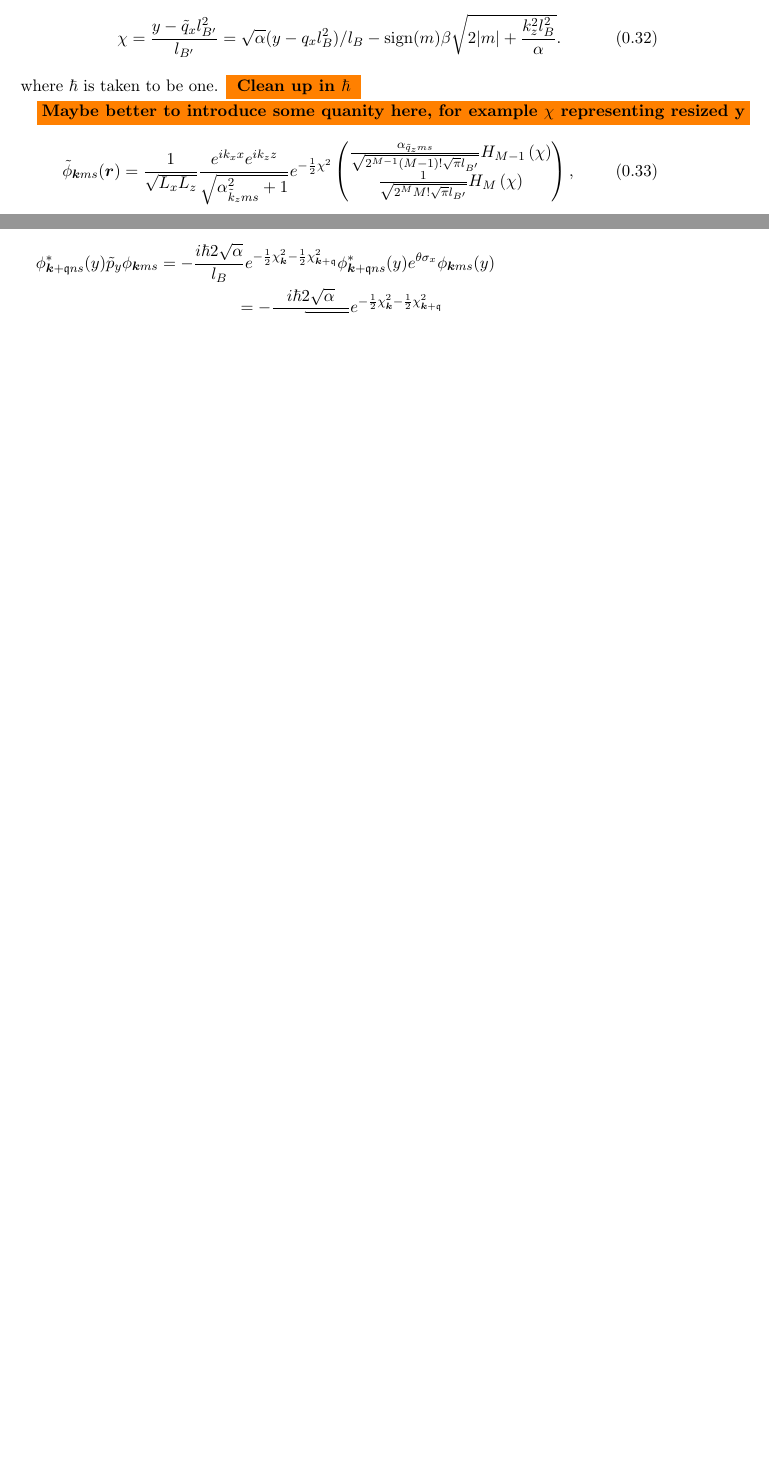
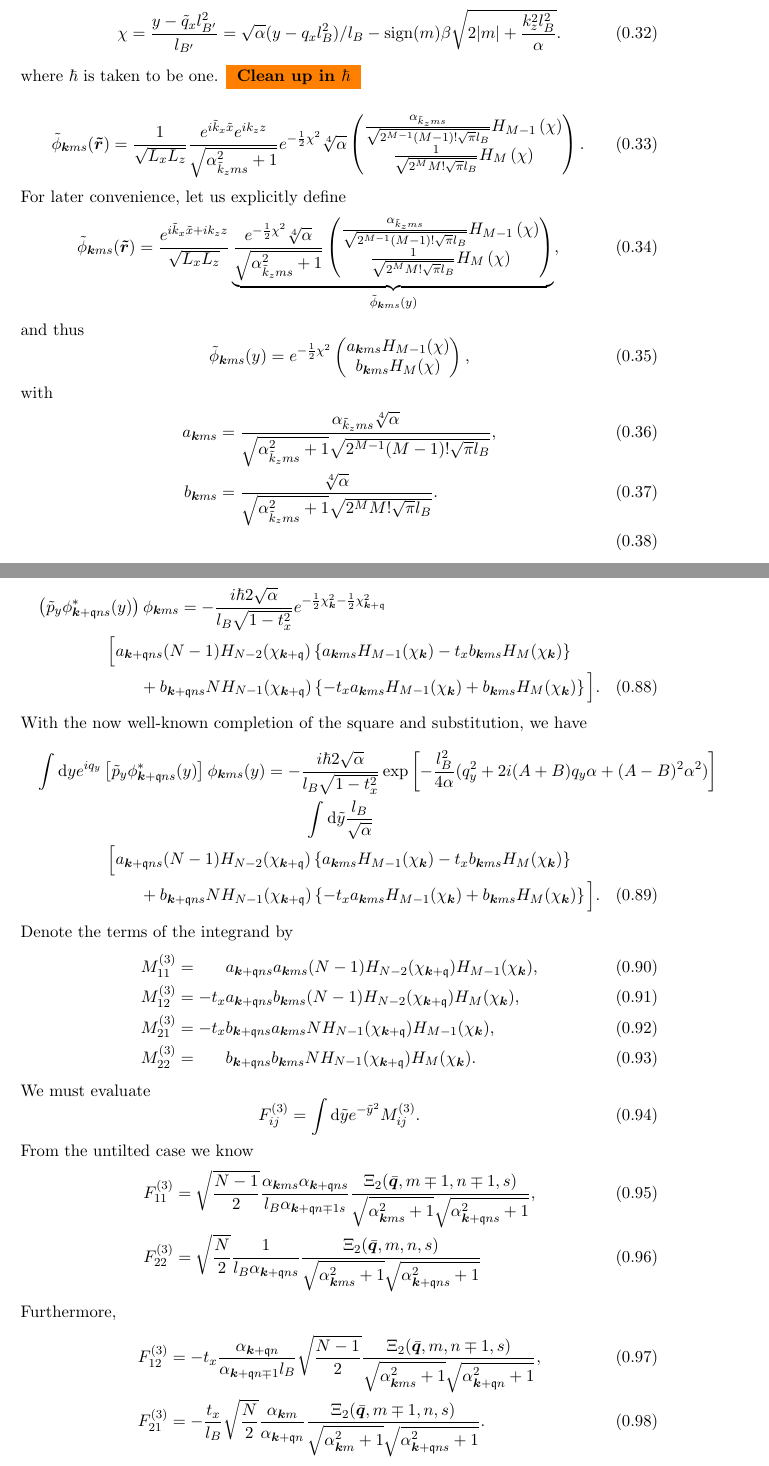
Before and after one commit to Northo/MasterThesis, a LaTeX thesis (Thesis/master.tex, which reads Thesis/sections/typeii.tex): two parts of pages 10 and 14 of 20 before the commit and two parts of pages 10 and 17 of 22 after it, joined at a grey line, cut so that both start at the same text, the shorter picture padded with empty space. Compiled offline with pdfLaTeX.

Commit message:
Makes progress finding last part of T

```diff
--- a/Thesis/sections/typeii.tex
+++ b/Thesis/sections/typeii.tex
@@ -410,19 +410,62 @@ where \(\hbar \) is taken to be one.
 \todo{ Clean up in \(\hbar \) }
 
 
-\todo{Maybe better to introduce some quanity here, for example \(\chi\) representing resized y}
 \begin{equation}
   \label{eq:40}
-  \tilde{\phi} _{\vec{k} m s} (\vec{r})
+  \tilde{\phi} _{\vec{k} m s} (\vec{\tilde{r}})
   =
   \frac{1}{\sqrt{L_xL_z}}
-  \frac{e^{ik_x x}e^{i k_z z}}{\sqrt{\alpha _{\tilde{k}_z m s}^2 + 1}}
+  \frac{e^{i \tilde{k}_x \tilde{x}}e^{i k_z z}}{\sqrt{\alpha _{\tilde{k}_z m s}^2 + 1}}
+  e^{-\frac{1}{2} \chi ^2}
+  \sqrt[4]{\alpha }
+  \begin{pmatrix}
+    \frac{\alpha _{\tilde{k}_z m s}}{\sqrt{2^{M-1} (M-1)! \sqrt{\pi } l_{B}}} H_{M-1}\left( \chi  \right)\\
+    \frac{1}{\sqrt{2^M M! \sqrt{\pi } l_{B}}} H_M \left( \chi \right)
+  \end{pmatrix}.
+\end{equation}
+For later convenience, let us explicitly define
+\begin{equation}
+  \label{eq:32}
+  \tilde{\phi} _{\vec{k} m s} (\vec{\tilde{r}}) =
+  \frac{e^{i \tilde{k}_{x} \tilde{x} + i k_{z} z}}{\sqrt{L_{x} L_{z}} }
+  \underbrace{
+  \frac{
+    e^{-\frac{1}{2} \chi ^2}
+    \sqrt[4]{\alpha }
+  }
+  {\sqrt{\alpha^2_{\tilde{k}_{z} m s} + 1} }
+  \begin{pmatrix}
+    \frac{\alpha _{\tilde{k}_z m s}}{\sqrt{2^{M-1} (M-1)! \sqrt{\pi } l_{B}}} H_{M-1}\left( \chi  \right)\\
+    \frac{1}{\sqrt{2^M M! \sqrt{\pi } l_{B}}} H_M \left( \chi \right)
+  \end{pmatrix}}_{\tilde{\phi}_{\vec{k} m s} (y)},
+\end{equation}
+and thus
+\begin{equation}
+  \label{eq:42}
+  \tilde{\phi}_{\vec{k} m s} (y) =
   e^{-\frac{1}{2} \chi ^2}
   \begin{pmatrix}
-    \frac{\alpha _{\tilde{q}_z m s}}{\sqrt{2^{M-1} (M-1)! \sqrt{\pi } l_{B'}}} H_{M-1}\left( \chi  \right)\\
-    \frac{1}{\sqrt{2^M M! \sqrt{\pi } l_{B'}}} H_M \left( \chi \right)
+    a_{\vec{k} m s} H_{M-1} (\chi)\\
+    b_{\vec{k} m s} H_{M} (\chi)
   \end{pmatrix},
 \end{equation}
+with
+\begin{align}
+  a_{\vec{k} m s} &=
+                    \frac{
+                    \alpha _{\tilde{k}_z m s} \sqrt[4]{\alpha }
+                    }{
+                    \sqrt{\alpha^2 _{\tilde{k}_z m s} + 1}
+                    \sqrt{2^{M-1} (M-1)! \sqrt{\pi} l_B}
+                    },\\
+  b_{\vec{k} m s} &=
+                    \frac{
+                     \sqrt[4]{\alpha }
+                    }{
+                    \sqrt{\alpha^2 _{\tilde{k}_z m s} + 1}
+                    \sqrt{2^{M} M! \sqrt{\pi} l_B}
+                    }.\\
+\end{align}
 
 
 Repeating the calculation of the response function is now straightforward, but rather tedious.
@@ -822,12 +865,12 @@ And thus, recalling that
 we find the product
 \begin{multline}
   \phi ^{*} _{\vec{k} + \qvec{q} ns} (y) \tilde{p}_{y} \phi _{\vec{k} m s}
-  = -\frac{i\hbar 2 \sqrt{\alpha } }{ l_{B} }
-  e^{-\frac{1}{2} \chi _{\vec{k}}^2 - \frac{1}{2} \chi _{\vec{k} + \qvec{q}} ^2}
-  \phi ^{*}_{\vec{k} + \qvec{q} ns}(y)
-  e^{\theta \sigma _{x}}
-  \phi _{\vec{k} ms} (y)\\
-  %
+  % = -\frac{i\hbar 2 \sqrt{\alpha } }{ l_{B} }
+  % e^{-\frac{1}{2} \chi _{\vec{k}}^2 - \frac{1}{2} \chi _{\vec{k} + \qvec{q}} ^2}
+  % \phi ^{*}_{\vec{k} + \qvec{q} ns}(y)
+  % e^{\theta \sigma _{x}}
+  % \phi _{\vec{k} ms} (y)\\
+  % %
   = -\frac{i\hbar 2 \sqrt{\alpha } }{l_{B} \sqrt{1 - t_{x}^2} }
   e^{-\frac{1}{2} \chi _{\vec{k}}^2 - \frac{1}{2} \chi _{\vec{k} + \qvec{q}} ^2}\\
   \Big[
@@ -967,3 +1020,80 @@ where
+  \left( \tilde{p}_y \phi ^{*} _{\vec{k} + \qvec{q} ns} (y) \right) \phi _{\vec{k} m s}
+  = -\frac{i\hbar 2 \sqrt{\alpha } }{l_{B} \sqrt{1 - t_{x}^2} }
+  e^{-\frac{1}{2} \chi _{\vec{k}}^2 - \frac{1}{2} \chi _{\vec{k} + \qvec{q}} ^2}\\
+  \Big[
+  a_{\vec{k} + \qvec{q} ns} (N-1) H_{N-2}(\chi_{\vec{k}+\qvec{q}})
+  \left\{a_{\vec{k} ms} H_{M-1} (\chi_{\vec{k}}) - t_{x} b_{\vec{k} ms} H_{M} (\chi_{\vec{k}})\right\}\\
+  +
+  b_{\vec{k} + \qvec{q} ns} N H_{N-1} (\chi_{\vec{k} + \qvec{q}})
+  \left\{-t_{x} a_{\vec{k} ms}  H_{M-1} (\chi_{\vec{k}}) + b_{\vec{k} ms} H_{M} (\chi_{\vec{k}})\right\}
+  \Big].
+\end{multline}
+With the now well-known completion of the square and substitution, we have
+\begin{multline}
+  \int \mathrm{d}y
+  e^{i q_{y}}
+  \left[\tilde{p}_y \phi ^{*}_{\vec{k} + \qvec{q} ns}(y) \right]
+  \phi_{\vec{k} ms} (y)
+  =
+  - \frac{i\hbar 2 \sqrt{\alpha} }{l_{B} \sqrt{1 - t_{x}^2} }
+  \exp
+  \left[
+    - \frac{l_{B}^2}{4 \alpha } (q_{y}^2 + 2 i (A+B) q_{y} \alpha + (A-B)^2\alpha^2)
+  \right  ]\\
+  \int \mathrm{d} \tilde{y} \frac{l_{B}}{\sqrt{\alpha } }\\
+  \Big[
+  a_{\vec{k} + \qvec{q} ns} (N-1) H_{N-2}(\chi_{\vec{k}+\qvec{q}})
+  \left\{a_{\vec{k} ms} H_{M-1} (\chi_{\vec{k}}) - t_{x} b_{\vec{k} ms} H_{M} (\chi_{\vec{k}})\right\}\\
+  +
+  b_{\vec{k} + \qvec{q} ns} N H_{N-1} (\chi_{\vec{k} + \qvec{q}})
+  \left\{-t_{x} a_{\vec{k} ms}  H_{M-1} (\chi_{\vec{k}}) + b_{\vec{k} ms} H_{M} (\chi_{\vec{k}})\right\}
+  \Big].
+\end{multline}
+Denote the terms of the integrand by
+\begin{align}
+  M^{(3)}_{11} &= \phantom{-t_x} a_{\vec{k} + \qvec{q} ns} a_{\vec{k} ms} (N-1) H_{N-2} (\chi_{\vec{k} + \qvec{q}}) H_{M-1} (\chi_{\vec{k}}),\\
+  M^{(3)}_{12} &= -t_x a_{\vec{k} + \qvec{q} ns} b_{\vec{k} ms} (N-1) H_{N-2} (\chi_{\vec{k} + \qvec{q}}) H_{M} (\chi_{\vec{k}}),\\
+  M^{(3)}_{21} &= -t_x b_{\vec{k} + \qvec{q} ns} a_{\vec{k} ms} N H_{N-1} (\chi_{\vec{k} + \qvec{q}}) H_{M-1} (\chi_{\vec{k}}),\\
+  M^{(3)}_{22} &= \phantom{-t_x} b_{\vec{k} + \qvec{q} ns} b_{\vec{k} ms} N H_{N-1} (\chi_{\vec{k} + \qvec{q}}) H_{M} (\chi_{\vec{k}}).
+\end{align}
+We must evaluate
+\begin{equation}
+  \label{eq:59}
+  F^{(3)}_{ij} = \int \mathrm{d} \tilde{y} e^{-\tilde{y}^2} M^{(3)}_{ij}.
+\end{equation}
+From the untilted case we know
+\begin{align}
+  F^{(3)}_{11} &= \sqrt{\frac{N-1}{2}}
+                 \frac{\alpha_{\vec{k} m s} \alpha_{\vec{k}+\qvec{q} n s}}{l_{B} \alpha _{\vec{k} + \qvec{q} n \mp 1 s}}
+                 \frac{\Xi_2( \bar{\vec{q}}, m\mp 1, n\mp 1, s )}{
+                 \sqrt{\alpha^2_{\vec{k} m s} + 1}
+                 \sqrt{\alpha^2 _{\vec{k} + \qvec{q} n s} + 1}
+                 },\\
+  F^{(3)}_{22} &= \sqrt{\frac{N}{2}}
+                 \frac{1}{l_{B} \alpha _{\vec{k} + \qvec{q} n s}}
+                 \frac{\Xi_{2} (\bar{\vec{q}}, m, n, s)}{
+                 \sqrt{\alpha _{\vec{k} m s}^2 + 1}
+                 \sqrt{\alpha _{\vec{k} + \qvec{q} ns}^2 + 1}
+                 }
+\end{align}
+Furthermore,
+\begin{align}
+  F^{(3)}_{12} &= -t_x \frac{\alpha _{\vec{k} + \qvec{q} n}}{\alpha _{\vec{k}+\qvec{q} n \mp 1} l_{B}}
+                 \sqrt{\frac{N-1}{2}}
+                 \frac{\Xi_{2} (\bar{\vec{q}}, m, n \mp 1, s)}{
+                 \sqrt{\alpha ^2_{\vec{k} m s} + 1}
+                 \sqrt{\alpha ^2_{\vec{k}  + \qvec{q} n} + 1}
+                 },\\
+  F^{(3)}_{21} &= -\frac{t_x}{l_{B}}
+                 \sqrt{\frac{N}{2}}
+                 \frac{\alpha_{\vec{k} m}}{\alpha _{\vec{k} + \qvec{q} n}}
+                 \frac{\Xi_2 ( \bar{\vec{q}}, m \mp 1, n, s )}{
+                 \sqrt{\alpha _{\vec{k} m} ^2 + 1}
+                 \sqrt{\alpha _{\vec{k} + \qvec{q} ns} ^2 + 1}
+                 }.
+\end{align}
+
+
 
 
 \todo{Remember normalization factor \(\mathcal{N}\)!!!}
```
Also changed, not shown: Thesis/sections/typeii.tex (19 more changed lines).
